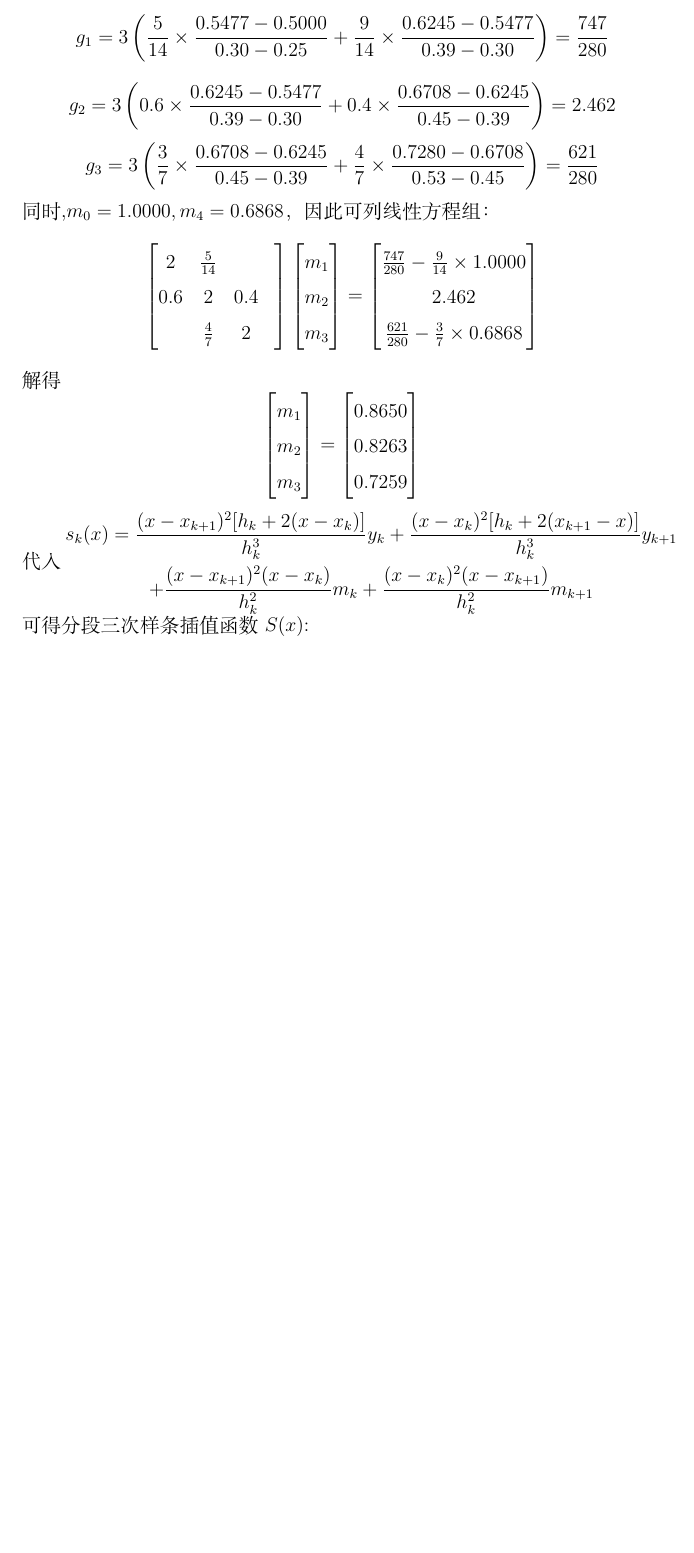
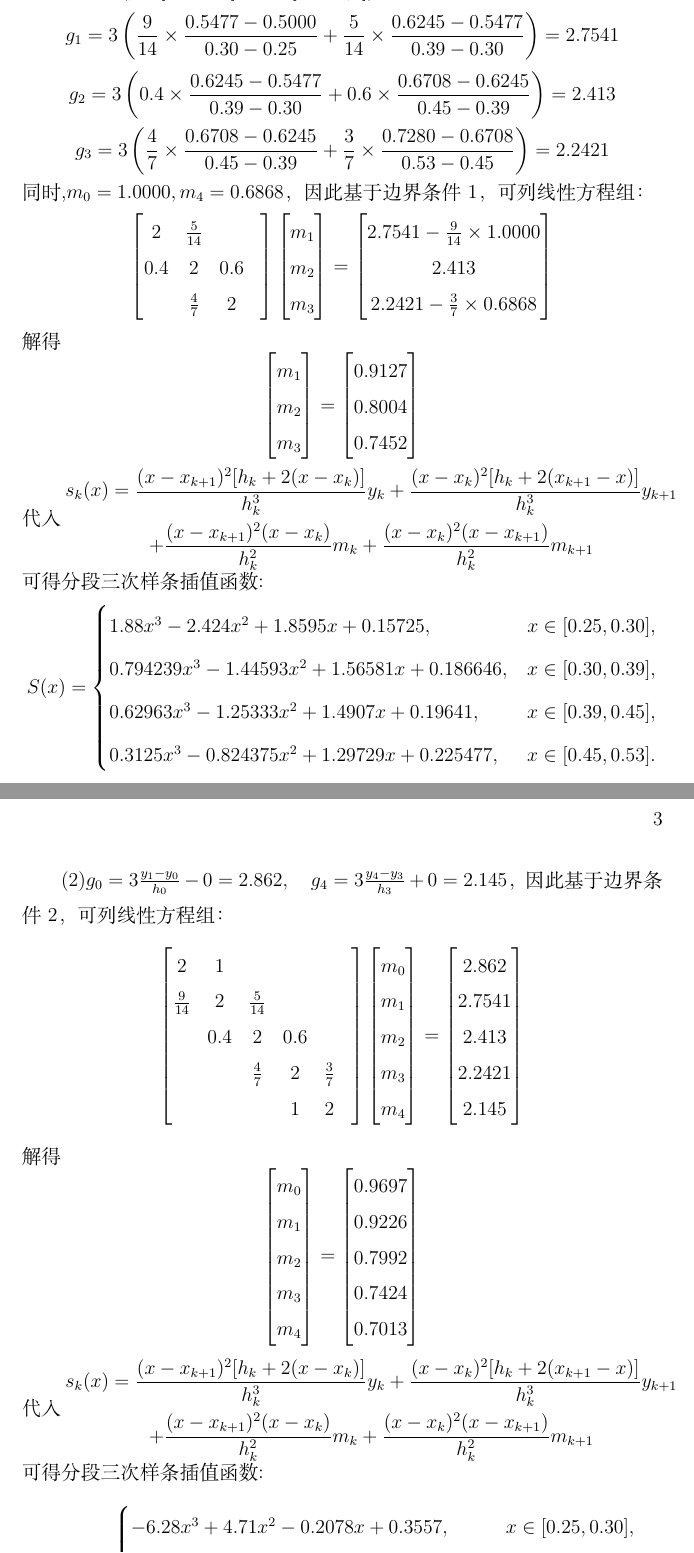
Before and after one commit to inwt2333/HomeWork, a LaTeX problem sheet (Numerical_Analysis/HW1029/HW.tex): part of page 2 of 2 before the commit and two parts of pages 2 and 3 of 3 after it, the two joined at a grey line, cut so that both start at the same text, the shorter picture padded with empty space. Compiled offline with XeLaTeX.

Commit message:
密码的数值分析太难算了

```diff
--- a/Numerical_Analysis/HW1029/HW.tex
+++ b/Numerical_Analysis/HW1029/HW.tex
@@ -60,20 +60,34 @@ $y_j$ & 0.5000 & 0.5477 & 0.6245 & 0.6708 & 0.7280 \\
 \]
 再由$g_k=3(\mu_kf[x_{k-1},x_k]+\lambda_kf[x_k,x_{k+1}])$计算可得
 \[
-    g_1=3\left(\frac{5}{14}\times\frac{0.5477-0.5000}{0.30-0.25}+\frac{9}{14}\times\frac{0.6245-0.5477}{0.39-0.30}\right)=\frac{747}{280}
+    g_1=3\left(\frac{9}{14}\times\frac{0.5477-0.5000}{0.30-0.25}+\frac{5}{14}\times\frac{0.6245-0.5477}{0.39-0.30}\right)=2.7541
 \]
 \[
-    g_2=3\left(0.6\times\frac{0.6245-0.5477}{0.39-0.30}+0.4\times\frac{0.6708-0.6245}{0.45-0.39}\right)=2.462
+    g_2=3\left(0.4\times\frac{0.6245-0.5477}{0.39-0.30}+0.6\times\frac{0.6708-0.6245}{0.45-0.39}\right)=2.413
 \]
 \[
-    g_3=3\left(\frac{3}{7}\times\frac{0.6708-0.6245}{0.45-0.39}+\frac{4}{7}\times\frac{0.7280-0.6708}{0.53-0.45}\right)=\frac{621}{280}
+    g_3=3\left(\frac{4}{7}\times\frac{0.6708-0.6245}{0.45-0.39}+\frac{3}{7}\times\frac{0.7280-0.6708}{0.53-0.45}\right)=2.2421
 \]
-同时,$m_0=1.0000,m_4=0.6868$，因此可列线性方程组：
+同时,$m_0=1.0000,m_4=0.6868$，因此基于边界条件1，可列线性方程组：
 \[
-\begin{bmatrix}2&\frac{5}{14}&&\\0.6&2&0.4&\\&\frac{4}{7}&2&\end{bmatrix}\begin{bmatrix}m_1\\m_2\\m_3\end{bmatrix}=\begin{bmatrix}\frac{747}{280}-\frac{9}{14}\times 1.0000\\2.462\\\frac{621}{280}-\frac{3}{7}\times0.6868\end{bmatrix}
+\begin{bmatrix}2&\frac{5}{14}&&\\0.4&2&0.6&\\&\frac{4}{7}&2&\end{bmatrix}\begin{bmatrix}m_1\\m_2\\m_3\end{bmatrix}=\begin{bmatrix}2.7541-\frac{9}{14}\times 1.0000\\2.413\\2.2421-\frac{3}{7}\times0.6868\end{bmatrix}
 \]
 解得
 \[
-\begin{bmatrix}m_1\\m_2\\m_3\end{bmatrix}=\begin{bmatrix}0.8650\\0.8263\\0.7259\end{bmatrix}
+\begin{bmatrix}m_1\\m_2\\m_3\end{bmatrix}=\begin{bmatrix}0.9127\\0.8004\\0.7452\end{bmatrix}
 \]
-代入$\begin{gathered}s_k(x)=\frac{(x-x_{k+1})^2[h_k+2(x-x_k)]}{h_k^3}y_k+\frac{(x-x_k)^2[h_k+2(x_{k+1}-x)]}{h_k^3}y_{k+1}\\+\frac{(x-x_{k+1})^2(x-x_k)}{h_k^2}m_k+\frac{(x-x_k)^2(x-x_{k+1})}{h_k^2}m_{k+1}\end{gathered}$可得分段三次样条插值函数$S(x)$:
+代入$\begin{gathered}s_k(x)=\frac{(x-x_{k+1})^2[h_k+2(x-x_k)]}{h_k^3}y_k+\frac{(x-x_k)^2[h_k+2(x_{k+1}-x)]}{h_k^3}y_{k+1}\\+\frac{(x-x_{k+1})^2(x-x_k)}{h_k^2}m_k+\frac{(x-x_k)^2(x-x_{k+1})}{h_k^2}m_{k+1}\end{gathered}$可得分段三次样条插值函数:
+\[S(x)=
+\begin{cases}
+1.88 x^3 - 2.424 x^2 + 1.8595 x + 0.15725, & x\in[0.25,0.30],\\
+0.794239 x^3 - 1.44593 x^2 + 1.56581 x + 0.186646, & x\in[0.30,0.39],\\
+0.62963 x^3 - 1.25333 x^2 + 1.4907 x + 0.19641, & x\in[0.39,0.45],\\
+0.3125 x^3 - 0.824375 x^2 + 1.29729 x + 0.225477, & x\in[0.45,0.53].
+\end{cases}\]
+
+(2)$g_0 = 3\frac{y_1 - y_0}{h_0} - 0 = 2.862, \quad g_4 = 3\frac{y_4 - y_3}{h_3} + 0 = 2.145$，因此基于边界条件2，可列线性方程组：
+\[\begin{bmatrix}2&1&&&&\\\frac{9}{14}&2&\frac{5}{14}&&&\\ &0.4&2&0.6&&\\ &&\frac{4}{7}&2&\frac{3}{7}&\\ &&&1&2&\end{bmatrix}\begin{bmatrix}m_0\\m_1\\m_2\\m_3\\m_4\end{bmatrix}=\begin{bmatrix}2.862\\2.7541\\2.413\\2.2421\\2.145\end{bmatrix}\]
+解得
+\[\begin{bmatrix}m_0\\m_1\\m_2\\m_3\\m_4\end{bmatrix}=\begin{bmatrix}0.9697\\0.9226\\0.7992\\0.7424\\0.7013\end{bmatrix}\]
+代入$\begin{gathered}s_k(x)=\frac{(x-x_{k+1})^2[h_k+2(x-x_k)]}{h_k^3}y_k+\frac{(x-x_k)^2[h_k+2(x_{k+1}-x)]}{h_k^3}y_{k+1}\\+\frac{(x-x_{k+1})^2(x-x_k)}{h_k^2}m_k+\frac{(x-x_k)^2(x-x_{k+1})}{h_k^2}m_{k+1}\end{gathered}$可得分段三次样条插值函数:
+\[S(x)=\begin{cases}-6.28 x^3 + 4.71 x^2 - 0.2078 x + 0.3557, & x\in[0.25,0.30],\\
@@ -80,2 +97,3 @@ $y_j$ & 0.5000 & 0.5477 & 0.6245 & 0.6708 & 0.7280 \\
+\end{cases}\]
 \end{solution}
 \end{document}
```
Also changed, not shown: Numerical_Analysis/HW1029/HW.pdf, Numerical_Analysis/HW1029/HW.tex (3 more changed lines).
